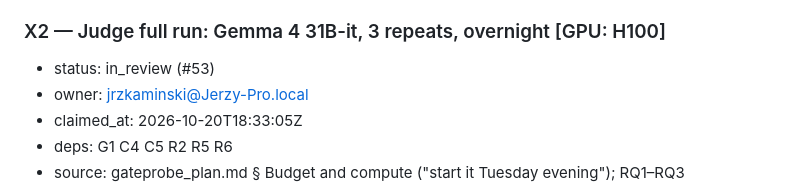
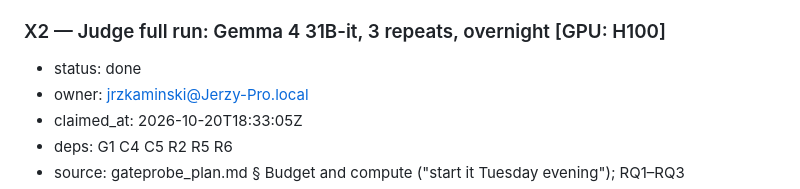
Before and after one commit to Token-Waste-Group/gate-probe, a Markdown page: docs/PLAN.md, the part around the change. Drawn GitHub-style.

Commit message:
chore(plan): mark X2 done

```diff
--- a/docs/PLAN.md
+++ b/docs/PLAN.md
@@ -275,7 +275,7 @@ first takes the skeleton and the decision packets):
 - done-when: `docs/experiments/x1-jev-rules.md` is committed and pushed with `status: planned` (decision rules copied from `docs/RELATIONS.md`, $ cap stated) **before** the run; the full corpus × E/M/I/A variants × 3 repeats runs through Jev (mode per G1) and the rule gate under the config $ cap (the plan expects about $0.55–1.10 for Jev); the report then records per gate the floor, flip rates per relation with Wilson intervals, M risk inversions, A shifts, spend and wall-clock, with distilled CSVs in `results/`, each relation classified positive / neutral / negative; a Jev floor above 10% is flagged for the plan's 5-repeat rerun in X4; if the Decisions API stays unreachable, mark blocked — the 12-hour fallback (Clef and the judge only) is a human call.
 
 ### X2 — Judge full run: Gemma 4 31B-it, 3 repeats, overnight [GPU: H100]
-- status: in_review (#53)
+- status: done
 - owner: jrzkaminski@Jerzy-Pro.local
 - claimed_at: 2026-10-20T18:33:05Z
 - deps: G1 C4 C5 R2 R5 R6
```
